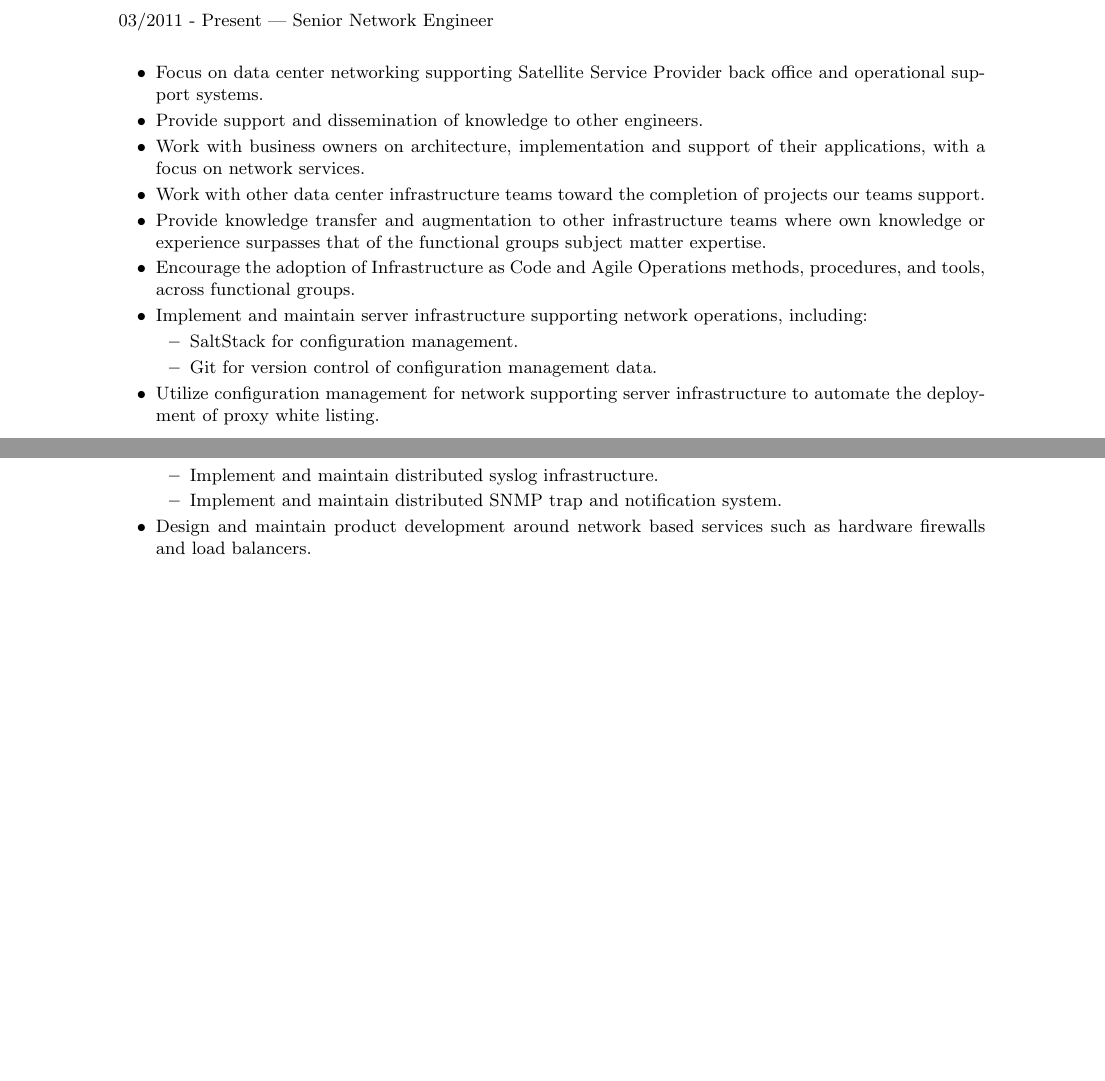
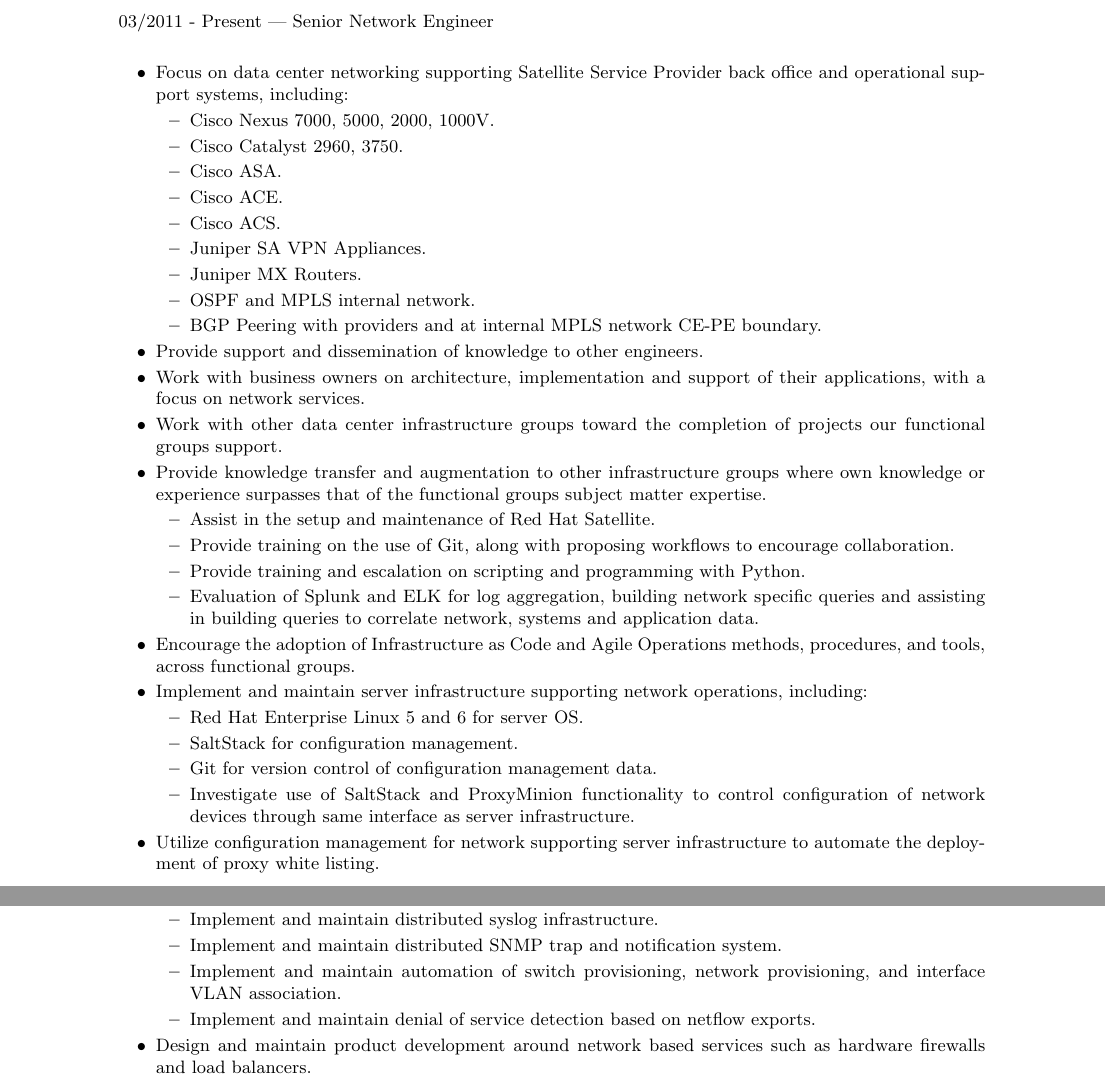
Before and after one commit to darrelclute/darrelclute.github.io, a LaTeX CV (resume.tex, which reads content/work/lw.tex, content/work/viasat.tex): two parts of pages 1 and 2 of 3 before the commit and two parts of pages 1 and 3 of 4 after it, joined at a grey line, cut so that both start at the same text, the shorter picture padded with empty space. Compiled offline with pdfLaTeX.

Commit message:
Updates to work history
Signed-off-by: Darrel Clute <darrel@darrelclute.net>

```diff
--- a/content/work/lw.tex
+++ b/content/work/lw.tex
@@ -31,6 +31,10 @@
 \item Implement and maintain distributed syslog infrastructure.
 \item Implement and maintain distributed SNMP trap and notification
 system.
+\item Implement and maintain automation of switch provisioning, network
+provisioning, and interface VLAN association.
+\item Implement and maintain denial of service detection based on netflow
+exports.
 \end{itemize}
 \item Design and maintain product development around network based services
 such as hardware firewalls and load balancers.
--- a/content/work/viasat.tex
+++ b/content/work/viasat.tex
@@ -3,22 +3,46 @@
 03/2011 - Present --- Senior Network Engineer\\
 \begin{itemize}
 \item Focus on data center networking supporting Satellite Service Provider
-back office and operational support systems.
+back office and operational support systems, including:
+\begin{itemize}
+\item Cisco Nexus 7000, 5000, 2000, 1000V.
+\item Cisco Catalyst 2960, 3750.
+\item Cisco ASA.
+\item Cisco ACE.
+\item Cisco ACS.
+\item Juniper SA VPN Appliances.
+\item Juniper MX Routers.
+\item OSPF and MPLS internal network.
+\item BGP Peering with providers and at internal MPLS network CE-PE boundary.
+\end{itemize}
 \item Provide support and dissemination of knowledge to other engineers.
 \item Work with business owners on architecture, implementation and support of
 their applications, with a focus on network services.
-\item Work with other data center infrastructure teams toward the completion of
-projects our teams support.
-\item Provide knowledge transfer and augmentation to other infrastructure teams
+\item Work with other data center infrastructure groups toward the completion of
+projects our functional groups support.
+\item Provide knowledge transfer and augmentation to other infrastructure groups
 where own knowledge or experience surpasses that of the functional groups
 subject matter expertise.
+\begin{itemize}
+\item Assist in the setup and maintenance of Red Hat Satellite.
+\item Provide training on the use of Git, along with proposing workflows to
+encourage collaboration.
+\item Provide training and escalation on scripting and programming with Python.
+\item Evaluation of Splunk and ELK for log aggregation, building network
+specific queries and assisting in building queries to correlate network,
+systems and application data.
+\end{itemize}
 \item Encourage the adoption of Infrastructure as Code and Agile Operations
 methods, procedures, and tools, across functional groups.
 \item Implement and maintain server infrastructure supporting network
 operations, including:
 \begin{itemize}
+\item Red Hat Enterprise Linux 5 and 6 for server OS.
 \item SaltStack for configuration management.
 \item Git for version control of configuration management data.
+\item Investigate use of SaltStack and ProxyMinion functionality to control
+configuration of network devices through same interface as server
+infrastructure.
 \end{itemize}
 \item Utilize configuration management for network supporting server
 infrastructure to automate the deployment of proxy white listing.
```
Also changed, not shown: content/work/consumers.tex (+2 -0 lines).
